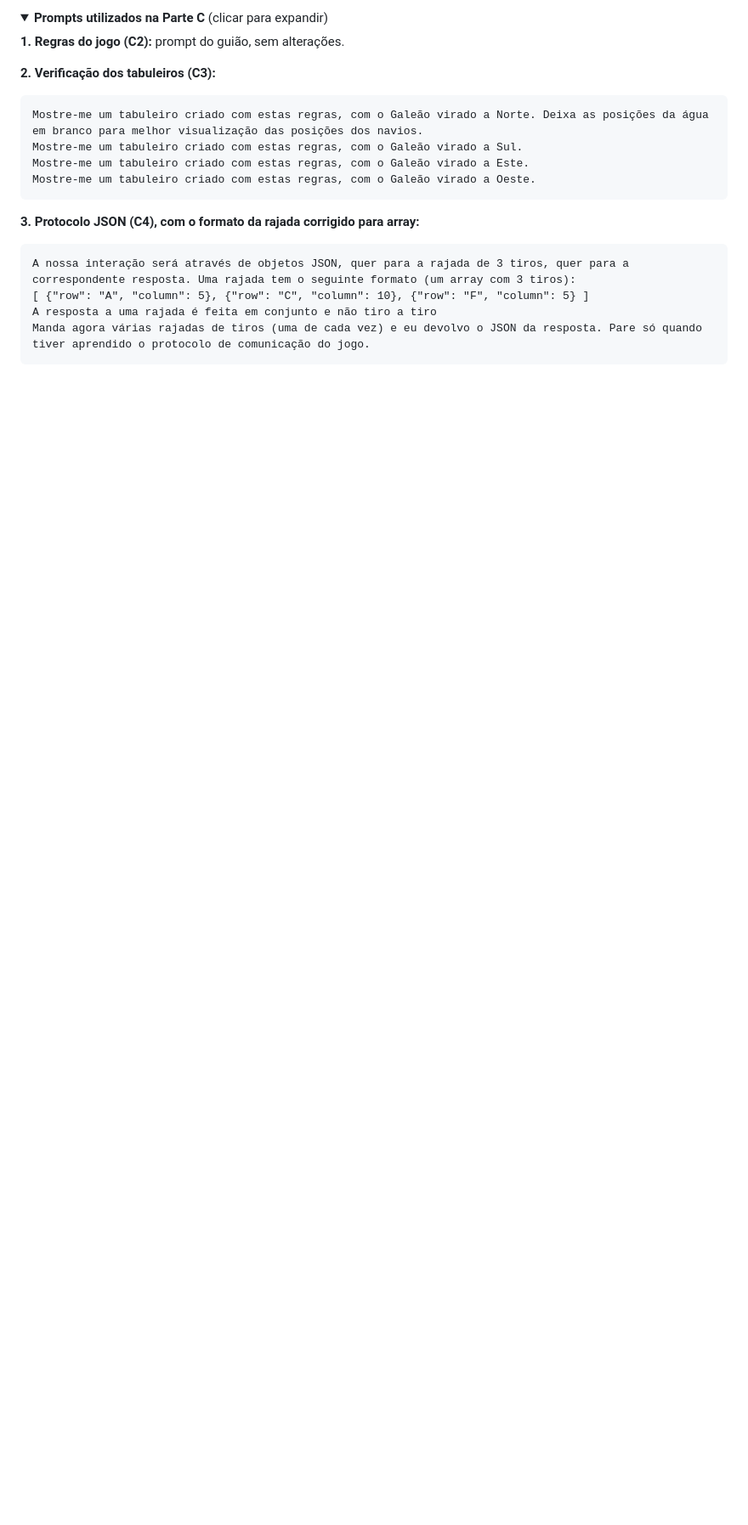
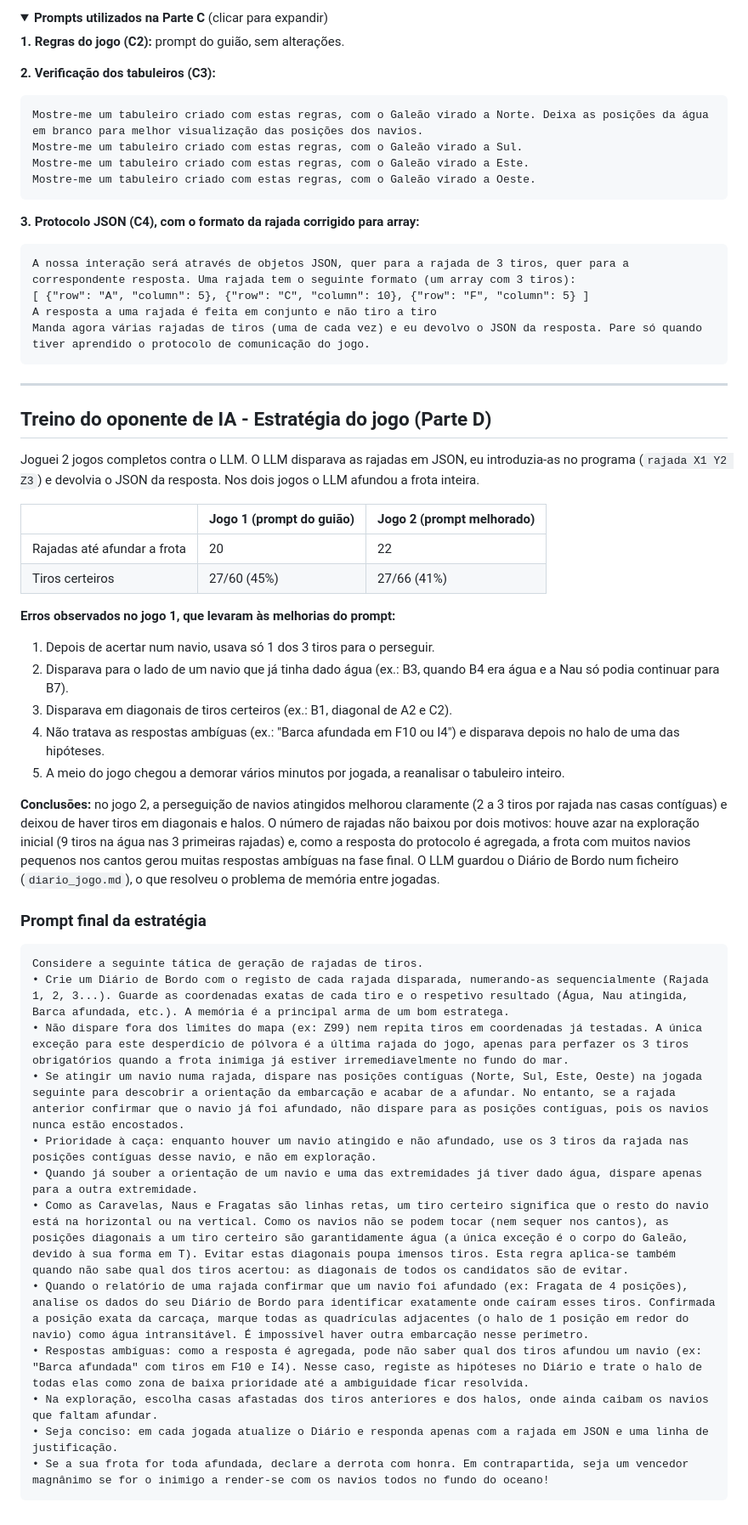
Before and after one commit to LEI-87907/Battleship2, a Markdown page: README.md, the part around the change. Shown at 85% size. Drawn GitHub-style; folded sections open; blank space fills up the shorter version.

Commit message:
Update README.md
Publiquei no README o prompt final da estratégia e os resultados dos jogos contra o LLM

````diff
--- a/README.md
+++ b/README.md
@@ -199,3 +199,41 @@ Manda agora várias rajadas de tiros (uma de cada vez) e eu devolvo o JSON da re
 ```
 
 </details>
+
+
+---
+
+## Treino do oponente de IA - Estratégia do jogo (Parte D)
+
+Joguei 2 jogos completos contra o LLM. O LLM disparava as rajadas em JSON, eu introduzia-as no programa (`rajada X1 Y2 Z3`) e devolvia o JSON da resposta. Nos dois jogos o LLM afundou a frota inteira.
+
+| | Jogo 1 (prompt do guião) | Jogo 2 (prompt melhorado) |
+|---|---|---|
+| Rajadas até afundar a frota | 20 | 22 |
+| Tiros certeiros | 27/60 (45%) | 27/66 (41%) |
+
+**Erros observados no jogo 1, que levaram às melhorias do prompt:**
+1. Depois de acertar num navio, usava só 1 dos 3 tiros para o perseguir.
+2. Disparava para o lado de um navio que já tinha dado água (ex.: B3, quando B4 era água e a Nau só podia continuar para B7).
+3. Disparava em diagonais de tiros certeiros (ex.: B1, diagonal de A2 e C2).
+4. Não tratava as respostas ambíguas (ex.: "Barca afundada em F10 ou I4") e disparava depois no halo de uma das hipóteses.
+5. A meio do jogo chegou a demorar vários minutos por jogada, a reanalisar o tabuleiro inteiro.
+
+**Conclusões:** no jogo 2, a perseguição de navios atingidos melhorou claramente (2 a 3 tiros por rajada nas casas contíguas) e deixou de haver tiros em diagonais e halos. O número de rajadas não baixou por dois motivos: houve azar na exploração inicial (9 tiros na água nas 3 primeiras rajadas) e, como a resposta do protocolo é agregada, a frota com muitos navios pequenos nos cantos gerou muitas respostas ambíguas na fase final. O LLM guardou o Diário de Bordo num ficheiro (`diario_jogo.md`), o que resolveu o problema de memória entre jogadas.
+
+### Prompt final da estratégia
+
+```
+Considere a seguinte tática de geração de rajadas de tiros.
+• Crie um Diário de Bordo com o registo de cada rajada disparada, numerando-as sequencialmente (Rajada 1, 2, 3...). Guarde as coordenadas exatas de cada tiro e o respetivo resultado (Água, Nau atingida, Barca afundada, etc.). A memória é a principal arma de um bom estratega.
+• Não dispare fora dos limites do mapa (ex: Z99) nem repita tiros em coordenadas já testadas. A única exceção para este desperdício de pólvora é a última rajada do jogo, apenas para perfazer os 3 tiros obrigatórios quando a frota inimiga já estiver irremediavelmente no fundo do mar.
+• Se atingir um navio numa rajada, dispare nas posições contíguas (Norte, Sul, Este, Oeste) na jogada seguinte para descobrir a orientação da embarcação e acabar de a afundar. No entanto, se a rajada anterior confirmar que o navio já foi afundado, não dispare para as posições contíguas, pois os navios nunca estão encostados.
+• Prioridade à caça: enquanto houver um navio atingido e não afundado, use os 3 tiros da rajada nas posições contíguas desse navio, e não em exploração.
+• Quando já souber a orientação de um navio e uma das extremidades já tiver dado água, dispare apenas para a outra extremidade.
+• Como as Caravelas, Naus e Fragatas são linhas retas, um tiro certeiro significa que o resto do navio está na horizontal ou na vertical. Como os navios não se podem tocar (nem sequer nos cantos), as posições diagonais a um tiro certeiro são garantidamente água (a única exceção é o corpo do Galeão, devido à sua forma em T). Evitar estas diagonais poupa imensos tiros. Esta regra aplica-se também quando não sabe qual dos tiros acertou: as diagonais de todos os candidatos são de evitar.
+• Quando o relatório de uma rajada confirmar que um navio foi afundado (ex: Fragata de 4 posições), analise os dados do seu Diário de Bordo para identificar exatamente onde caíram esses tiros. Confirmada a posição exata da carcaça, marque todas as quadrículas adjacentes (o halo de 1 posição em redor do navio) como água intransitável. É impossível haver outra embarcação nesse perímetro.
+• Respostas ambíguas: como a resposta é agregada, pode não saber qual dos tiros afundou um navio (ex: "Barca afundada" com tiros em F10 e I4). Nesse caso, registe as hipóteses no Diário e trate o halo de todas elas como zona de baixa prioridade até a ambiguidade ficar resolvida.
+• Na exploração, escolha casas afastadas dos tiros anteriores e dos halos, onde ainda caibam os navios que faltam afundar.
+• Seja conciso: em cada jogada atualize o Diário e responda apenas com a rajada em JSON e uma linha de justificação.
+• Se a sua frota for toda afundada, declare a derrota com honra. Em contrapartida, seja um vencedor magnânimo se for o inimigo a render-se com os navios todos no fundo do oceano!
+```
````
